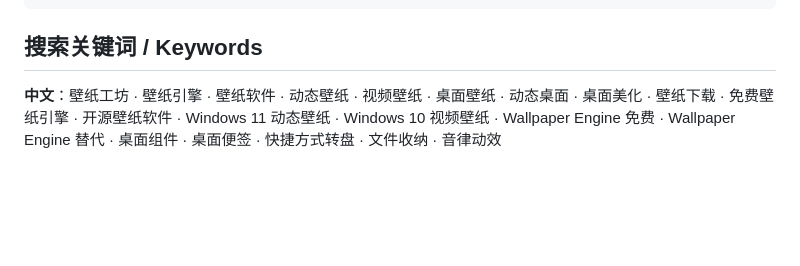
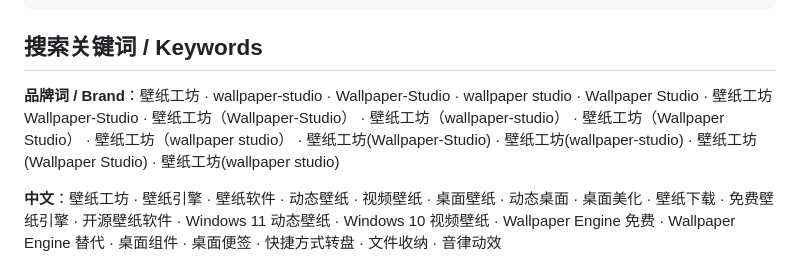
Before and after one commit to Alinyu330/wallpaper-studio, a Markdown page: README.md, the part around the change. Drawn GitHub-style; blank space fills up the shorter version.

Commit message:
docs: 关键词区块补充品牌词变体（中英括号/连字符/空格组合 14 种）

```diff
--- a/README.md
+++ b/README.md
@@ -278,6 +278,8 @@ npm run build   # 生成 Windows 安装包（dist/ 目录）
 
 ## 搜索关键词 / Keywords
 
+**品牌词 / Brand**：壁纸工坊 · wallpaper-studio · Wallpaper-Studio · wallpaper studio · Wallpaper Studio · 壁纸工坊 Wallpaper-Studio · 壁纸工坊（Wallpaper-Studio） · 壁纸工坊（wallpaper-studio） · 壁纸工坊（Wallpaper Studio） · 壁纸工坊（wallpaper studio） · 壁纸工坊(Wallpaper-Studio) · 壁纸工坊(wallpaper-studio) · 壁纸工坊(Wallpaper Studio) · 壁纸工坊(wallpaper studio)
+
 **中文**：壁纸工坊 · 壁纸引擎 · 壁纸软件 · 动态壁纸 · 视频壁纸 · 桌面壁纸 · 动态桌面 · 桌面美化 · 壁纸下载 · 免费壁纸引擎 · 开源壁纸软件 · Windows 11 动态壁纸 · Windows 10 视频壁纸 · Wallpaper Engine 免费 · Wallpaper Engine 替代 · 桌面组件 · 桌面便签 · 快捷方式转盘 · 文件收纳 · 音律动效
 
 **English**: Wallpaper Studio · Wallpaper Engine · WallpaperEngine · wallpaper engine download · live wallpaper · video wallpaper · animated wallpaper · dynamic wallpaper · desktop wallpaper · desktop customization · desktop widgets · wallpaper app · wallpaper software · free wallpaper engine · open source Wallpaper Engine alternative · Windows wallpaper software · Electron wallpaper · mpv · audio visualizer
```
